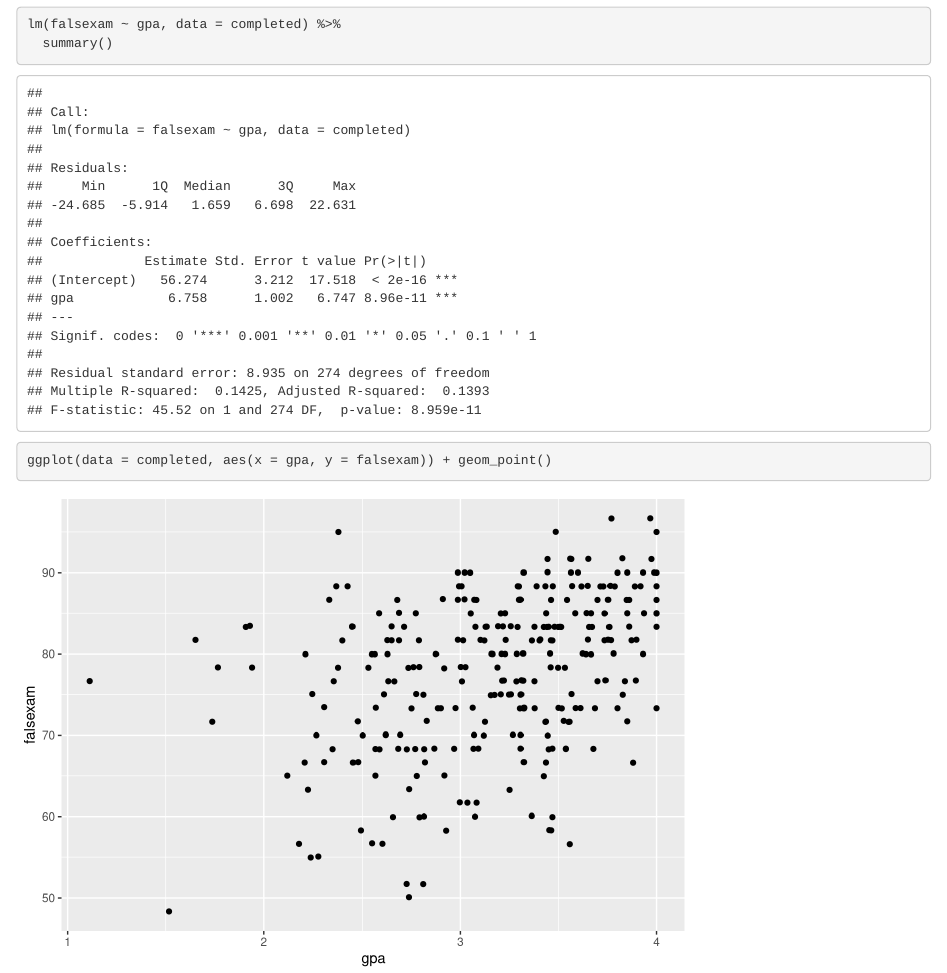
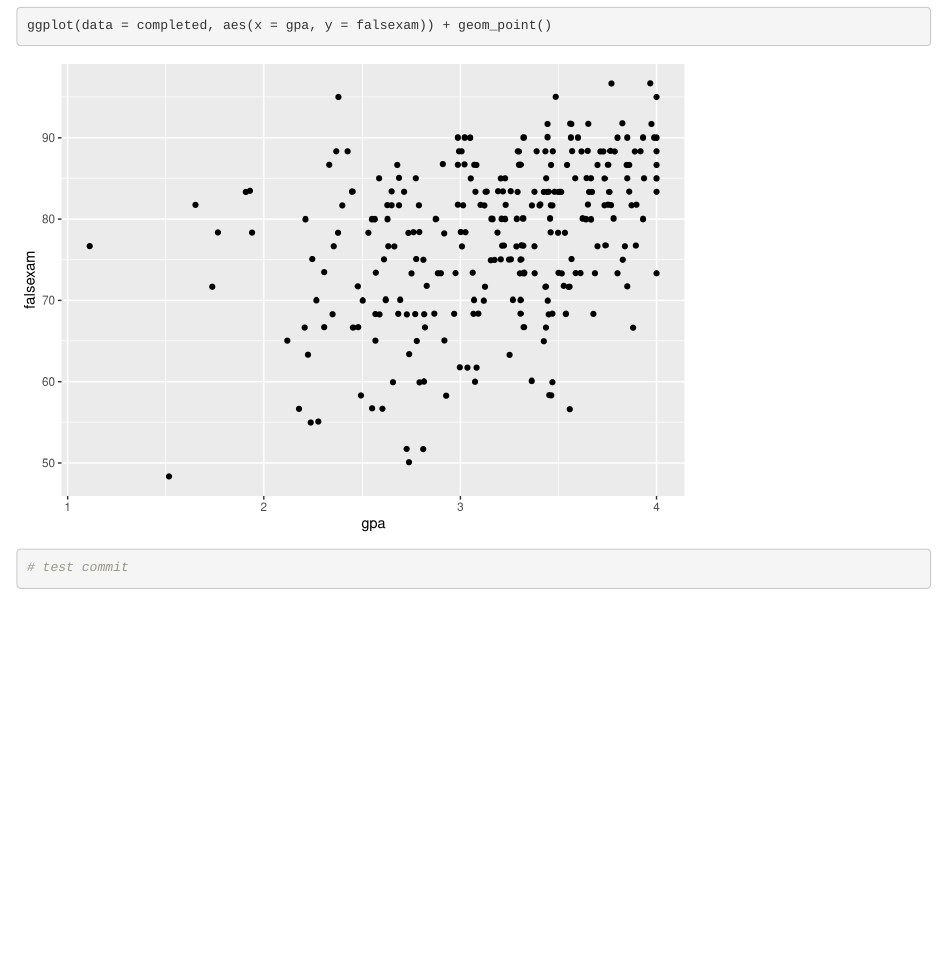
Before and after one commit to gzlupko/5123_Linear_Models, an R Markdown document (Online_Learning_Study/learning_study.Rmd): the page in a window 1100 px wide, from 740 px down before the commit and from 1170 px down after it. Rendered offline with R 4.5, knitr and Pandoc, with nearby package versions.

Commit message:
test commit 11/15

````diff
--- a/Online_Learning_Study/learning_study.Rmd
+++ b/Online_Learning_Study/learning_study.Rmd
@@ -39,4 +39,6 @@ lm(falsexam ~ gpa, data = completed) %>%
   summary()
 
 ggplot(data = completed, aes(x = gpa, y = falsexam)) + geom_point()
+
+# test commit
 ```
````
